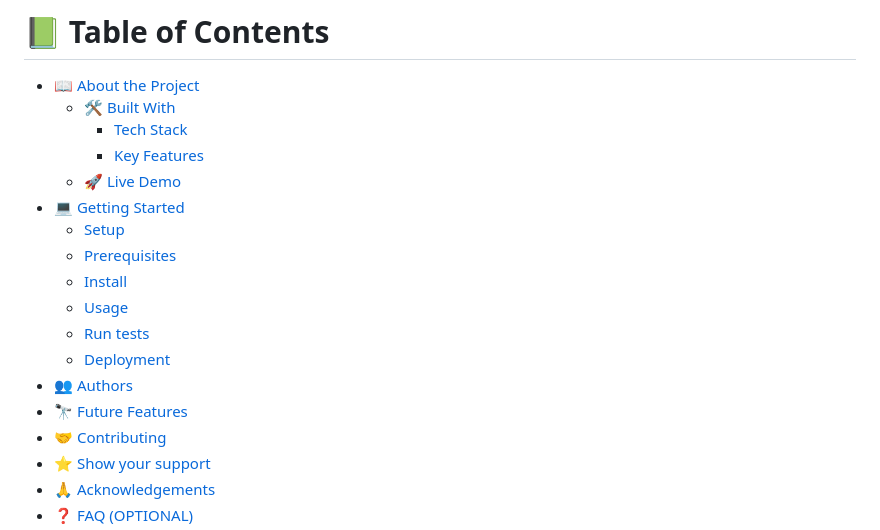
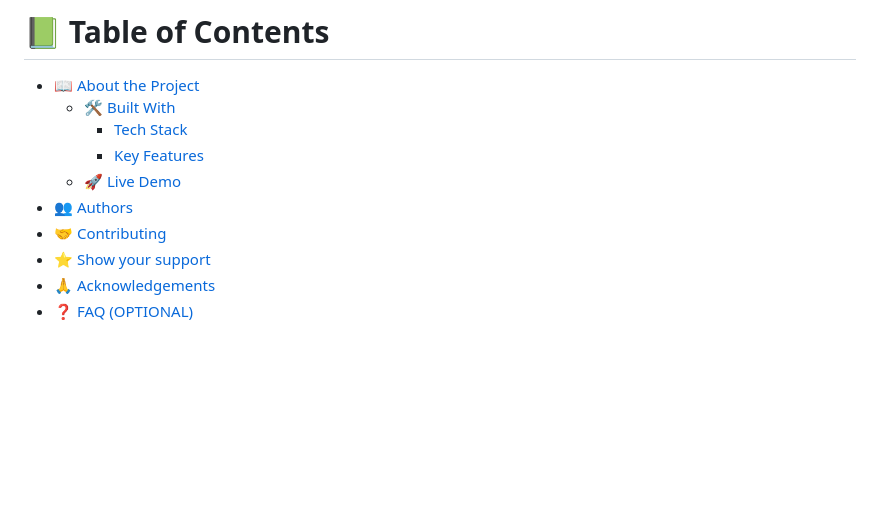
Before and after one commit to johnie261/Hello-Microverseinc, a Markdown page: README.md, the part around one of its changes. Drawn GitHub-style; blank space fills up the shorter version.

```diff
--- a/README.md
+++ b/README.md
@@ -43,15 +43,7 @@ After you're finished please remove all the comments and instructions!
     - [Tech Stack](#tech-stack)
     - [Key Features](#key-features)
   - [🚀 Live Demo](#live-demo)
-- [💻 Getting Started](#getting-started)
-  - [Setup](#setup)
-  - [Prerequisites](#prerequisites)
-  - [Install](#install)
-  - [Usage](#usage)
-  - [Run tests](#run-tests)
-  - [Deployment](#triangular_flag_on_post-deployment)
 - [👥 Authors](#authors)
-- [🔭 Future Features](#future-features)
 - [🤝 Contributing](#contributing)
 - [⭐️ Show your support](#support)
 - [🙏 Acknowledgements](#acknowledgements)
```
Also changed, not shown: other parts of README.md (+1 -103 lines).
